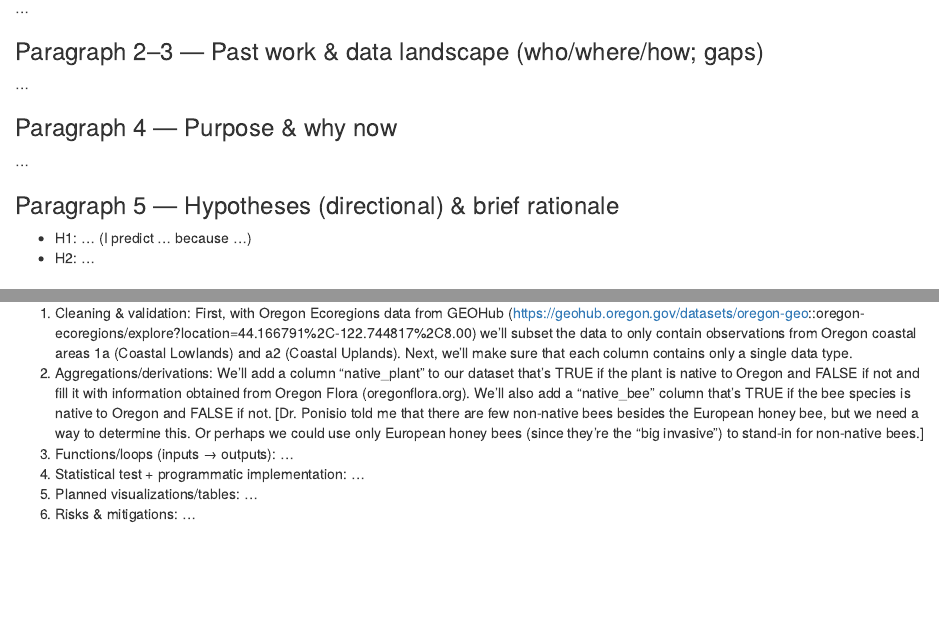
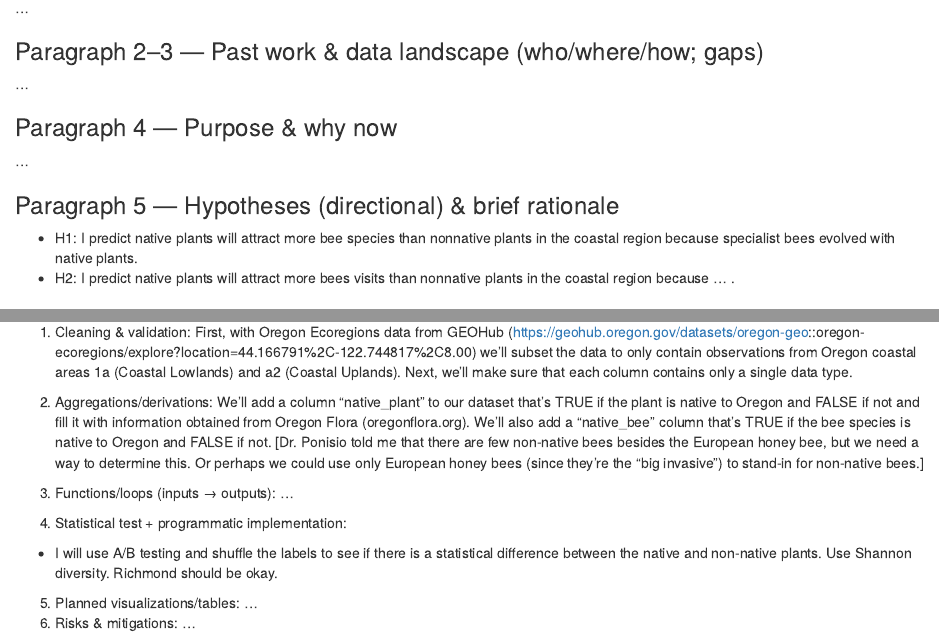
Before and after one commit to chu3lei/BI410FinalProjectCLJL, an R Markdown document (TopicandWorkflow.Rmd): the page in a window 1100 px wide, from 220 px down, and a second part further down, joined at a grey line. Rendered offline with R 4.5, knitr and Pandoc, with nearby package versions.

Commit message:
updated: hypotheses and stat test

```diff
--- a/TopicandWorkflow.Rmd
+++ b/TopicandWorkflow.Rmd
@@ -19,8 +19,8 @@ date: "2025-11-05"
 …
 
 ### Paragraph 5 — Hypotheses (directional) & brief rationale
-- H1: … (I predict … because …)
-- H2: …
+- H1: I predict native plants will attract more bee species than nonnative plants in the coastal region because specialist bees evolved with native plants.
+- H2: I predict native plants will attract more bees visits than nonnative plants in the coastal region because ... .
 
 ## Dataset identification
 - Dataset A (URL/DOI): collector, methods, columns/units …
@@ -32,6 +32,9 @@ date: "2025-11-05"
 2) Aggregations/derivations:
   We'll add a column "native_plant" to our dataset that's TRUE if the plant is native to Oregon and FALSE if not and fill it with information obtained from Oregon Flora (oregonflora.org). We'll also add a "native_bee" column that's TRUE if the bee species is native to Oregon and FALSE if not. [Dr. Ponisio told me that there are few non-native bees besides the European honey bee, but we need a way to determine this. Or perhaps we could use only European honey bees (since they're the "big invasive") to stand-in for non-native bees.]
 3) Functions/loops (inputs → outputs): …
-4) Statistical test + programmatic implementation: …
+
+4) Statistical test + programmatic implementation:
+- I will use A/B testing and shuffle the labels to see if there is a statistical difference between the native and non-native plants. Use Shannon diversity. Richmond should be okay.
+
 5) Planned visualizations/tables: …
 6) Risks & mitigations: …
```
